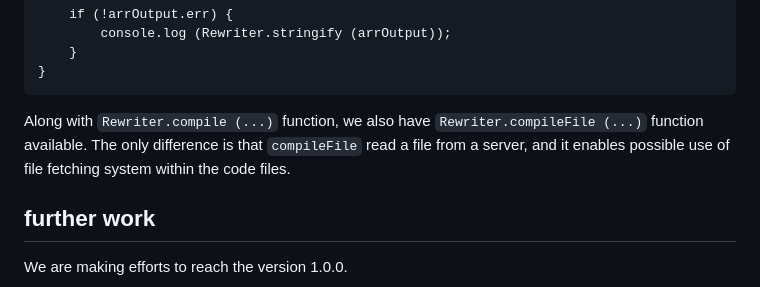
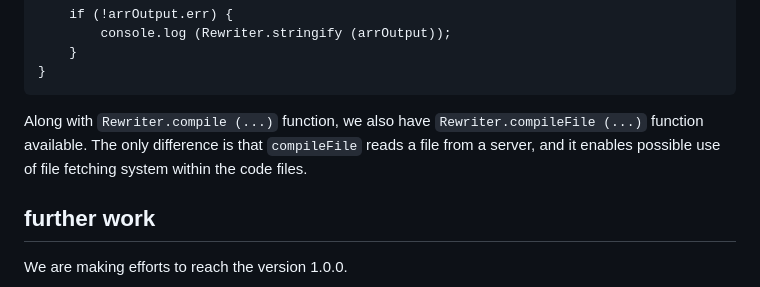
Before and after one commit to tearflake/symbolverse, a Markdown page: README.md, the part around the change. GitHub-like rendering.

````diff
--- a/README.md
+++ b/README.md
@@ -113,7 +113,7 @@ if (!arrRules.err) {
 }
 ```
 
-Along with `Rewriter.compile (...)` function, we also have `Rewriter.compileFile (...)` function available. The only difference is that `compileFile` read a file from a server, and it enables possible use of file fetching system within the code files.
+Along with `Rewriter.compile (...)` function, we also have `Rewriter.compileFile (...)` function available. The only difference is that `compileFile` reads a file from a server, and it enables possible use of file fetching system within the code files.
 
 ## further work
 
````
